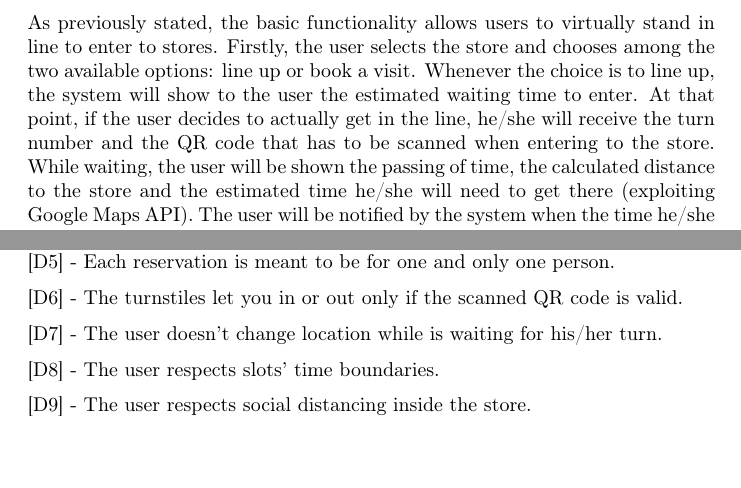
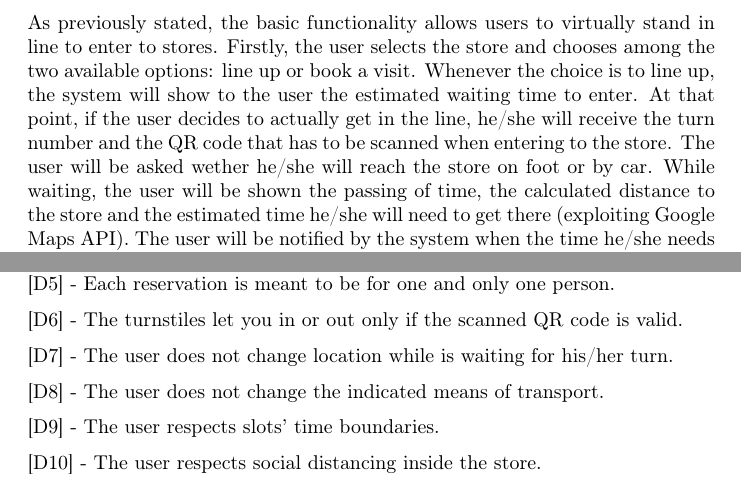
Before and after one commit to olimpiarivera/RiveraPolidori, a LaTeX document (RASD/RASD.tex): two parts of pages 6 and 8 of 8, joined at a grey line, cut so that both start at the same text. Compiled offline with pdfLaTeX.

Commit message:
corrections

```diff
--- a/RASD/RASD.tex
+++ b/RASD/RASD.tex
@@ -123,7 +123,7 @@ The class diagram below gives a high level representation of the system domain.
 \subsection{Product Functions}
 The main functions that the system will provide are listed in the following section. The identified high level requirements will be further broken down and detailed in section 3, with respect to the previously recognized goals of the system.
 \subsubsection{Line up}
-As previously stated, the basic functionality allows users to virtually stand in line to enter to stores. Firstly, the user selects the store and chooses among the two available options: line up or book a visit. Whenever the choice is to line up, the system will show to the user the estimated waiting time to enter. At that point, if the user decides to actually get in the line, he/she will receive the turn number and the QR code that has to be scanned when entering to the store. While waiting, the user will be shown the passing of time, the calculated distance to the store and the estimated time he/she will need to get there (exploiting Google Maps API). The user will be notified by the system when the time he/she needs to get to the store equals the time left for the user to enter. Once arrived to the store, the user might need to wait few minutes until his/her number appears on the queue board. Finally, the smart turnstile will scan the QR code and unlocks, letting the user enter the store and start shopping.
+As previously stated, the basic functionality allows users to virtually stand in line to enter to stores. Firstly, the user selects the store and chooses among the two available options: line up or book a visit. Whenever the choice is to line up, the system will show to the user the estimated waiting time to enter. At that point, if the user decides to actually get in the line, he/she will receive the turn number and the QR code that has to be scanned when entering to the store. The user will be asked wether he/she will reach the store on foot or by car. While waiting, the user will be shown the passing of time, the calculated distance to the store and the estimated time he/she will need to get there (exploiting Google Maps API). The user will be notified by the system when the time he/she needs to get to the store equals the time left for the user to enter. Once arrived to the store, the user might need to wait few minutes until his/her number appears on the queue board. Finally, the smart turnstile will scan the QR code and unlocks, letting the user enter the store and start shopping.
 \subsubsection{Book a visit}
 As mentioned before, after choosing the store, the user also has the option to book a visit. He/she will select the preferred time slot and make a reservation whenever the slot is not already full. A QR code is generated and the user can access to the store at any moment of the time slot, as long as he/she exits before the end of it. When making the reservation, the user is asked to select the categories of items that he/she intends to purchase. This information is used by the system to understand which store’s department the customers are going to occupy in order to manage entrances in a finer way. In particular the system can either let more people in if the distribution is homogeneous inside the store or slow down the influx of people if customers are gathered in certain departments.
 \subsubsection{Manage lines}
@@ -148,11 +149,13 @@ The system will have to ask users' permission to retrieve and use their position
 \noindent\medskip
 [D6] - The turnstiles let you in or out only if the scanned QR code is valid.\\
 \noindent\medskip
-[D7] - The user doesn't change location while is waiting for his/her turn.\\
+[D7] - The user does not change location while is waiting for his/her turn.\\
 \noindent\medskip
-[D8] - The user respects slots' time boundaries.\\
+[D8] - The user does not change the indicated means of transport.\\
 \noindent\medskip
-[D9] - The user respects social distancing inside the store.\\
+[D9] - The user respects slots' time boundaries.\\
+\noindent\medskip
+[D10] - The user respects social distancing inside the store.\\
 
 
 
```
Also changed, not shown: RASD/RASD.tex (1 more changed lines).
